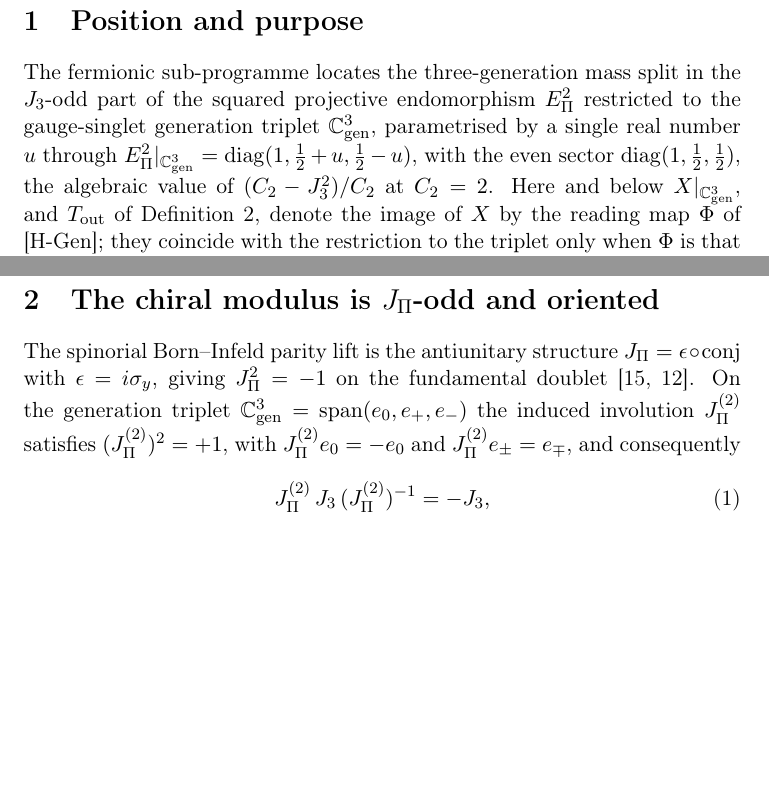
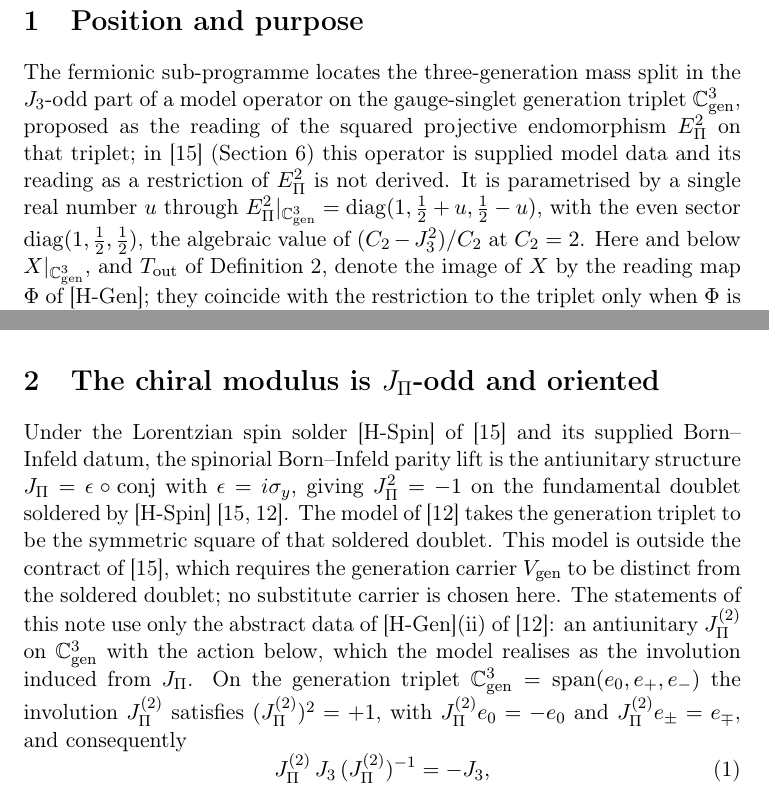
Before and after one commit to Cosmochrony/a4-note, a LaTeX paper (tex/A4Note.tex): two parts of pages 4 and 6 of 29, joined at a grey line, cut so that both start at the same text, the shorter picture padded with empty space. Compiled offline with pdfLaTeX.

Commit message:
A4-Note 3.1 candidate: align Q14 imports with its current contract (C07)

```diff
--- a/tex/A4Note.tex
+++ b/tex/A4Note.tex
@@ -104,8 +104,10 @@ Independent Researcher, France\\
   \section{Position and purpose}
     \label{sec:position}
 
-    The fermionic sub-programme locates the three-generation mass split in the $\Jthree$-odd part of the squared projective
-    endomorphism $\Epi^2$ restricted to the gauge-singlet generation triplet $\Cgen$, parametrised by a single real number
+    The fermionic sub-programme locates the three-generation mass split in the $\Jthree$-odd part of a model operator on
+    the gauge-singlet generation triplet $\Cgen$, proposed as the reading of the squared projective endomorphism $\Epi^2$
+    on that triplet; in~\cite{Beau2026q14} (Section~6) this operator is supplied model data and its reading as a
+    restriction of $\Epi^2$ is not derived. It is parametrised by a single real number
     $u$ through $\Epi^2|_{\Cgen} = \diag(1, \tfrac12 + u, \tfrac12 - u)$, with the even sector
     $\diag(1, \tfrac12, \tfrac12)$, the algebraic value of $(C_2-J_3^2)/C_2$ at $C_2=2$.
     Here and below $X|_{\Cgen}$, and $T_{\mathrm{out}}$ of Definition~\ref{def:transversality}, denote the image of $X$
@@ -187,9 +189,15 @@ Independent Researcher, France\\
   \section{The chiral modulus is \texorpdfstring{$\JPi$}{J_Π}-odd and oriented}
     \label{sec:oriented}
 
-    The spinorial Born--Infeld parity lift is the antiunitary structure $\JPi = \epsilon \circ \mathrm{conj}$ with
-    $\epsilon = i\sigma_y$, giving $\JPi^2 = -1$ on the fundamental doublet~\cite{Beau2026q14, Beau2026prs}.
-    On the generation triplet $\Cgen = \mathrm{span}(e_0, e_+, e_-)$ the induced involution $\Jtwo$ satisfies
+    Under the Lorentzian spin solder [H-Spin] of~\cite{Beau2026q14} and its supplied Born--Infeld datum, the spinorial
+    Born--Infeld parity lift is the antiunitary structure $\JPi = \epsilon \circ \mathrm{conj}$ with
+    $\epsilon = i\sigma_y$, giving $\JPi^2 = -1$ on the fundamental doublet soldered by [H-Spin]~\cite{Beau2026q14, Beau2026prs}.
+    The model of~\cite{Beau2026prs} takes the generation triplet to be the symmetric square of that soldered doublet.
+    This model is outside the contract of~\cite{Beau2026q14}, which requires the generation carrier $V_{\mathrm{gen}}$ to be
+    distinct from the soldered doublet; no substitute carrier is chosen here.
+    The statements of this note use only the abstract data of [H-Gen](ii) of~\cite{Beau2026prs}: an antiunitary $\Jtwo$ on
+    $\Cgen$ with the action below, which the model realises as the involution induced from $\JPi$.
+    On the generation triplet $\Cgen = \mathrm{span}(e_0, e_+, e_-)$ the involution $\Jtwo$ satisfies
     $(\Jtwo)^2 = +1$, with $\Jtwo e_0 = -e_0$ and $\Jtwo e_\pm = e_\mp$, and consequently
     \begin{equation}
       \label{eq:Jtwo-Jthree}
```
Also changed, not shown: code/front_d_u1_evaluation.py (+5 -3 lines), tex/cosmochrony-bibliography.bib (+1 -1 lines), README.md, tex/A4Note.tex (9 more changed lines), 2 other files.
